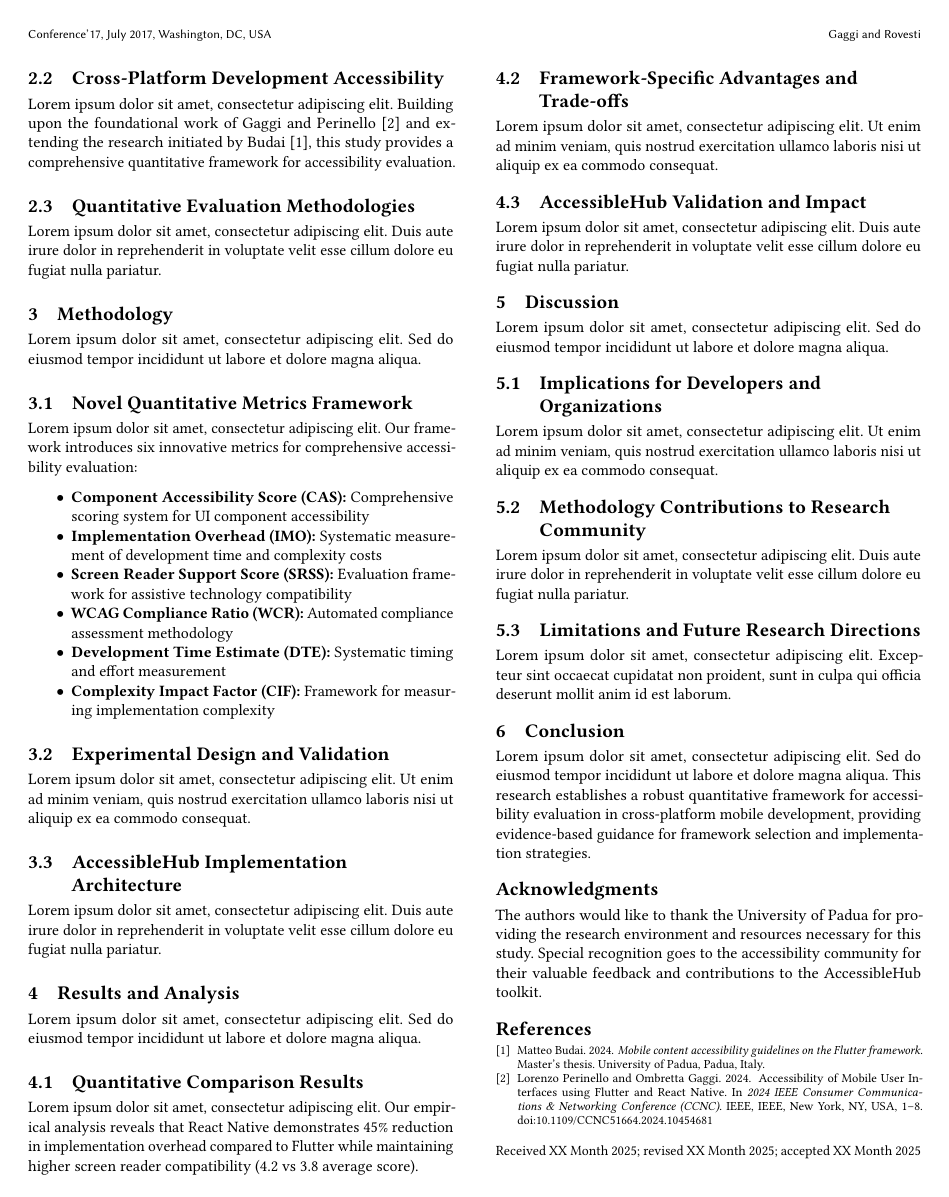
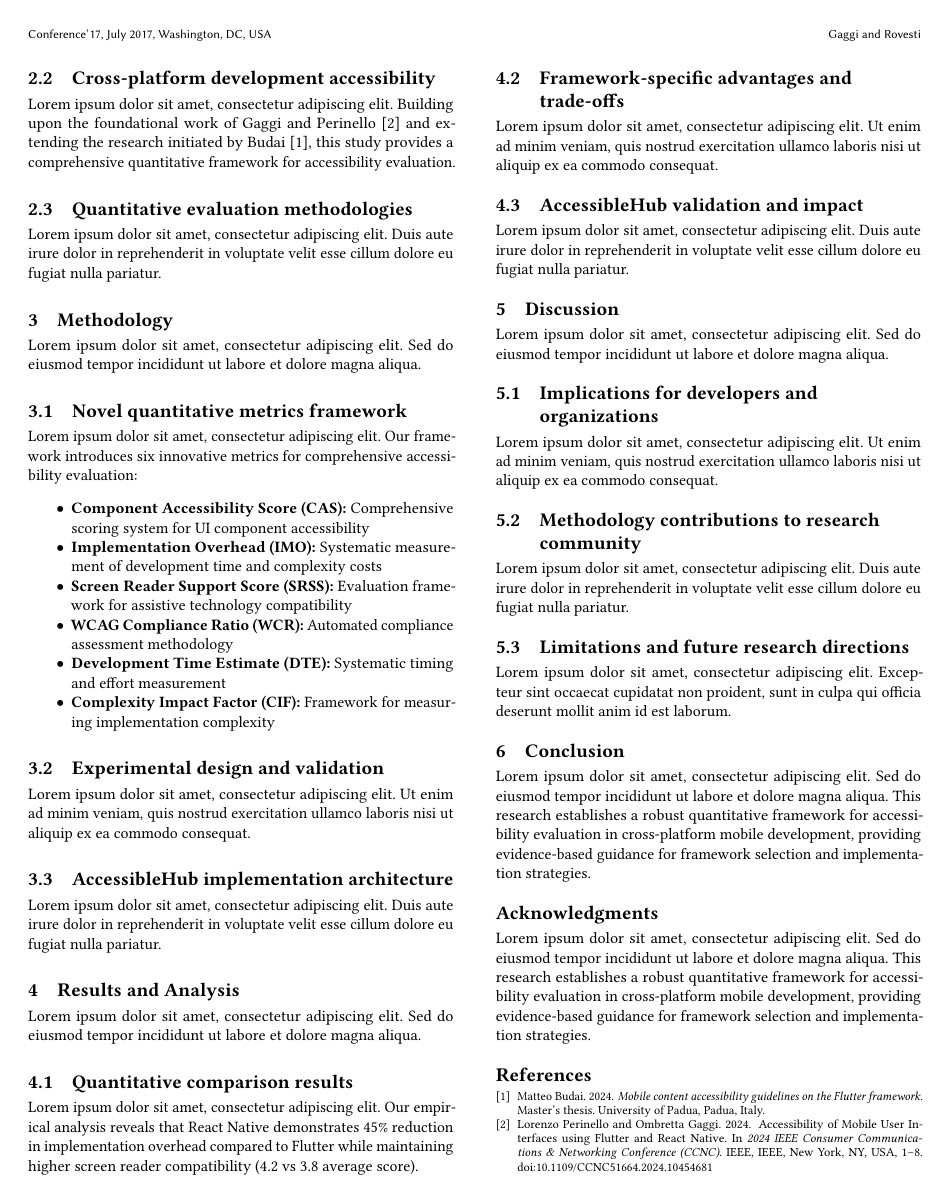
Before and after one commit to gabrielrovesti/Master-Thesis-UniPD, a LaTeX thesis (Thesis Publication/AccessibleHub - ACM Journal on Responsible Computing/paper.tex): page 2 of 2 before the commit and page 2 of 3 after it. The pictures show the PDF file Thesis Publication/AccessibleHub - ACM Journal on Responsible Computing/AccessibleHub - ACM Journal on Responsible Computing.pdf that the author committed with the source.

Commit message:
Some formatting here and there

```diff
--- a/Thesis Publication/AccessibleHub - ACM Journal on Responsible Computing/paper.tex
+++ b/Thesis Publication/AccessibleHub - ACM Journal on Responsible Computing/paper.tex
@@ -147,13 +111,13 @@ Despite widespread adoption of cross-platform mobile development frameworks, a s
 
 Lorem ipsum dolor sit amet, consectetur adipiscing elit. Sed do eiusmod tempor incididunt ut labore et dolore magna aliqua. Ut enim ad minim veniam, quis nostrud exercitation ullamco laboris nisi ut aliquip ex ea commodo consequat. Duis aute irure dolor in reprehenderit in voluptate velit esse cillum dolore eu fugiat nulla pariatur. Excepteur sint occaecat cupidatat non proident, sunt in culpa qui officia deserunt mollit anim id est laborum.
 
-\subsection{Mobile Accessibility as Computing Imperative}
+\subsection{Mobile accessibility as computing imperative}
 Lorem ipsum dolor sit amet, consectetur adipiscing elit. Morbi imperdiet, nulla ac condimentum tempor, magna augue cursus ipsum, at dignissim magna magna ut magna.
 
-\subsection{Problem Statement}
+\subsection{Problem statement}
 Lorem ipsum dolor sit amet, consectetur adipiscing elit. Vestibulum ante ipsum primis in faucibus orci luctus et ultrices posuere cubilia curae; Sed euismod, nulla vel tincidunt lacinia, nisl nisl aliquam nisl, eget aliquam nisl nisl sit amet nisl.
 
-\subsection{Research Objectives and Contributions}
+\subsection{Research objectives and contributions}
 Lorem ipsum dolor sit amet, consectetur adipiscing elit. Nulla facilisi. Sed in felis eu ante lobortis imperdiet. Nulla facilisi. Sed in felis eu ante lobortis imperdiet.
 
 \section{Related Work}
@@ -161,13 +125,13 @@ Lorem ipsum dolor sit amet, consectetur adipiscing elit. Nulla facilisi. Sed in
 
 Lorem ipsum dolor sit amet, consectetur adipiscing elit. Sed do eiusmod tempor incididunt ut labore et dolore magna aliqua~\cite{gaggi2024accessibility,budai2024mobile}.
 
-\subsection{Mobile Accessibility Frameworks and Guidelines}
+\subsection{Mobile accessibility frameworks and guidelines}
 Lorem ipsum dolor sit amet, consectetur adipiscing elit. Ut enim ad minim veniam, quis nostrud exercitation ullamco laboris nisi ut aliquip ex ea commodo consequat.
 
-\subsection{Cross-Platform Development Accessibility}
+\subsection{Cross-platform development accessibility}
 Lorem ipsum dolor sit amet, consectetur adipiscing elit. Building upon the foundational work of Gaggi and Perinello~\cite{gaggi2024accessibility} and extending the research initiated by Budai~\cite{budai2024mobile}, this study provides a comprehensive quantitative framework for accessibility evaluation.
 
-\subsection{Quantitative Evaluation Methodologies}
+\subsection{Quantitative evaluation methodologies}
 Lorem ipsum dolor sit amet, consectetur adipiscing elit. Duis aute irure dolor in reprehenderit in voluptate velit esse cillum dolore eu fugiat nulla pariatur.
 
 \section{Methodology}
@@ -175,7 +139,7 @@ Lorem ipsum dolor sit amet, consectetur adipiscing elit. Duis aute irure dolor i
 
 Lorem ipsum dolor sit amet, consectetur adipiscing elit. Sed do eiusmod tempor incididunt ut labore et dolore magna aliqua.
 
-\subsection{Novel Quantitative Metrics Framework}
+\subsection{Novel quantitative metrics framework}
 Lorem ipsum dolor sit amet, consectetur adipiscing elit. Our framework introduces six innovative metrics for comprehensive accessibility evaluation:
 
 \begin{itemize}
@@ -187,10 +151,10 @@ Lorem ipsum dolor sit amet, consectetur adipiscing elit. Our framework introduce
 \item \textbf{Complexity Impact Factor (CIF):} Framework for measuring implementation complexity
 \end{itemize}
 
-\subsection{Experimental Design and Validation}
+\subsection{Experimental design and validation}
 Lorem ipsum dolor sit amet, consectetur adipiscing elit. Ut enim ad minim veniam, quis nostrud exercitation ullamco laboris nisi ut aliquip ex ea commodo consequat.
 
-\subsection{AccessibleHub Implementation Architecture}
+\subsection{AccessibleHub implementation architecture}
 Lorem ipsum dolor sit amet, consectetur adipiscing elit. Duis aute irure dolor in reprehenderit in voluptate velit esse cillum dolore eu fugiat nulla pariatur.
 
 \section{Results and Analysis}
@@ -198,13 +162,13 @@ Lorem ipsum dolor sit amet, consectetur adipiscing elit. Duis aute irure dolor i
 
 Lorem ipsum dolor sit amet, consectetur adipiscing elit. Sed do eiusmod tempor incididunt ut labore et dolore magna aliqua.
 
-\subsection{Quantitative Comparison Results}
+\subsection{Quantitative comparison results}
 Lorem ipsum dolor sit amet, consectetur adipiscing elit. Our empirical analysis reveals that React Native demonstrates 45\% reduction in implementation overhead compared to Flutter while maintaining higher screen reader compatibility (4.2 vs 3.8 average score).
 
-\subsection{Framework-Specific Advantages and Trade-offs}
+\subsection{Framework-specific advantages and trade-offs}
 Lorem ipsum dolor sit amet, consectetur adipiscing elit. Ut enim ad minim veniam, quis nostrud exercitation ullamco laboris nisi ut aliquip ex ea commodo consequat.
 
-\subsection{AccessibleHub Validation and Impact}
+\subsection{AccessibleHub validation and impact}
 Lorem ipsum dolor sit amet, consectetur adipiscing elit. Duis aute irure dolor in reprehenderit in voluptate velit esse cillum dolore eu fugiat nulla pariatur.
 
 \section{Discussion}
@@ -212,13 +176,13 @@ Lorem ipsum dolor sit amet, consectetur adipiscing elit. Duis aute irure dolor i
 
 Lorem ipsum dolor sit amet, consectetur adipiscing elit. Sed do eiusmod tempor incididunt ut labore et dolore magna aliqua.
 
-\subsection{Implications for Developers and Organizations}
+\subsection{Implications for developers and organizations}
 Lorem ipsum dolor sit amet, consectetur adipiscing elit. Ut enim ad minim veniam, quis nostrud exercitation ullamco laboris nisi ut aliquip ex ea commodo consequat.
 
-\subsection{Methodology Contributions to Research Community}
+\subsection{Methodology contributions to research community}
 Lorem ipsum dolor sit amet, consectetur adipiscing elit. Duis aute irure dolor in reprehenderit in voluptate velit esse cillum dolore eu fugiat nulla pariatur.
 
-\subsection{Limitations and Future Research Directions}
+\subsection{Limitations and future research directions}
 Lorem ipsum dolor sit amet, consectetur adipiscing elit. Excepteur sint occaecat cupidatat non proident, sunt in culpa qui officia deserunt mollit anim id est laborum.
 
 \section{Conclusion}
@@ -230,7 +194,7 @@ Lorem ipsum dolor sit amet, consectetur adipiscing elit. Sed do eiusmod tempor i
 %% Acknowledgments
 %%
 \begin{acks}
-The authors would like to thank the University of Padua for providing the research environment and resources necessary for this study. Special recognition goes to the accessibility community for their valuable feedback and contributions to the AccessibleHub toolkit.
+Lorem ipsum dolor sit amet, consectetur adipiscing elit. Sed do eiusmod tempor incididunt ut labore et dolore magna aliqua. This research establishes a robust quantitative framework for accessibility evaluation in cross-platform mobile development, providing evidence-based guidance for framework selection and implementation strategies.
 \end{acks}
 
 %%
```
Also changed, not shown: Thesis Publication/AccessibleHub - ACM Journal on Responsible Computing/AccessibleHub - ACM Journal on Responsible Computing.pdf, Thesis Publication/AccessibleHub - ACM Journal on Responsible Computing/paper.tex (38 more changed lines).
